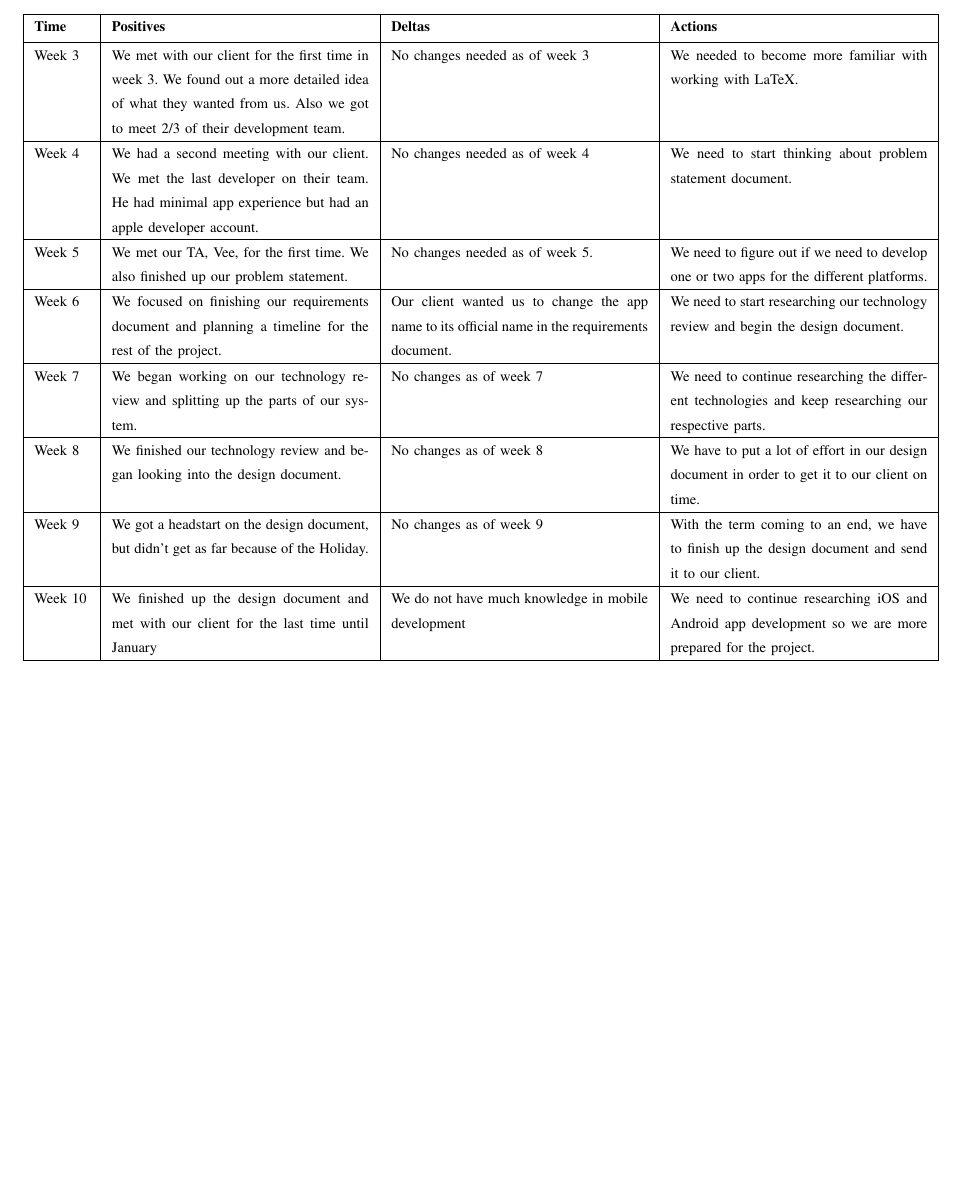
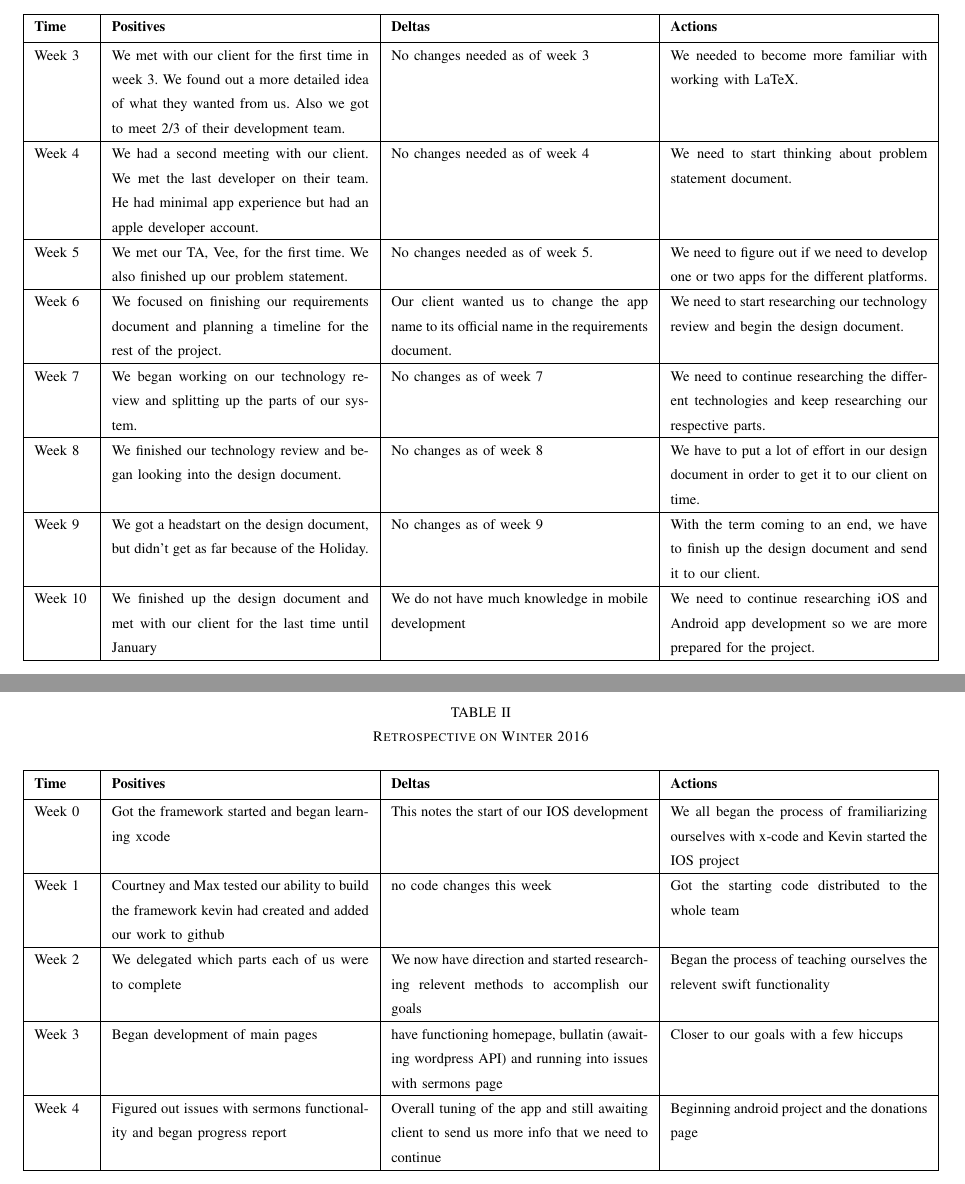
Before and after one commit to Maxdimm/Capstone-group-62, a LaTeX paper (progress-report-2/progress-report.tex): part of page 4 of 4 before the commit and two parts of pages 4 and 5 of 5 after it, the two joined at a grey line, cut so that both start at the same text, the shorter picture padded with empty space. Compiled offline with LaTeX, dvips and Ghostscript; a missing font is replaced by an installed copy or a similar font; a LaTeX package or settings file that is missing is left out.

Commit message:
Added filled out table for winter 2017

```diff
--- a/progress-report-2/progress-report.tex
+++ b/progress-report-2/progress-report.tex
@@ -163,4 +163,27 @@
 			\end{center}
 			\end{table}
 
+
+		\begin{table}[H]
+			\caption{Retrospective on Winter 2016}
+			\begin{center}
+				\begin{tabular}{| p{0.06\linewidth} | p{0.28\linewidth} | p{0.28\linewidth} | p{0.28\linewidth} | }
+					\hline
+					\textbf{Time} & \textbf{Positives} & \textbf{Deltas} & \textbf{Actions} \\ [0.5ex]
+					%heading
+					\hline
+					Week 0 & Got the framework started and began learning xcode & This notes the start of our IOS development & We all began the process of framiliarizing ourselves with x-code and Kevin started the IOS project \\
+					\hline
+					Week 1 & Courtney and Max tested our ability to build the framework kevin had created and added our work to github & no code changes this week & Got the starting code distributed to the whole team \\
+					\hline
+					Week 2 & We delegated which parts each of us were to complete & We now have direction and started researching relevent methods to accomplish our goals & Began the process of teaching ourselves the relevent swift functionality \\
+					\hline
+					Week 3 & Began development of main pages & have functioning homepage, bullatin (awaiting wordpress API) and running into issues with sermons page & Closer to our goals with a few hiccups \\
+					\hline
+					Week 4 & Figured out issues with sermons functionality and began progress report & Overall tuning of the app and still awaiting client to send us more info that we need to continue & Beginning android project and the donations page \\
+					\hline
+
+\end{tabular}
+			\end{center}
+			\end{table}
 \end{document}
```
